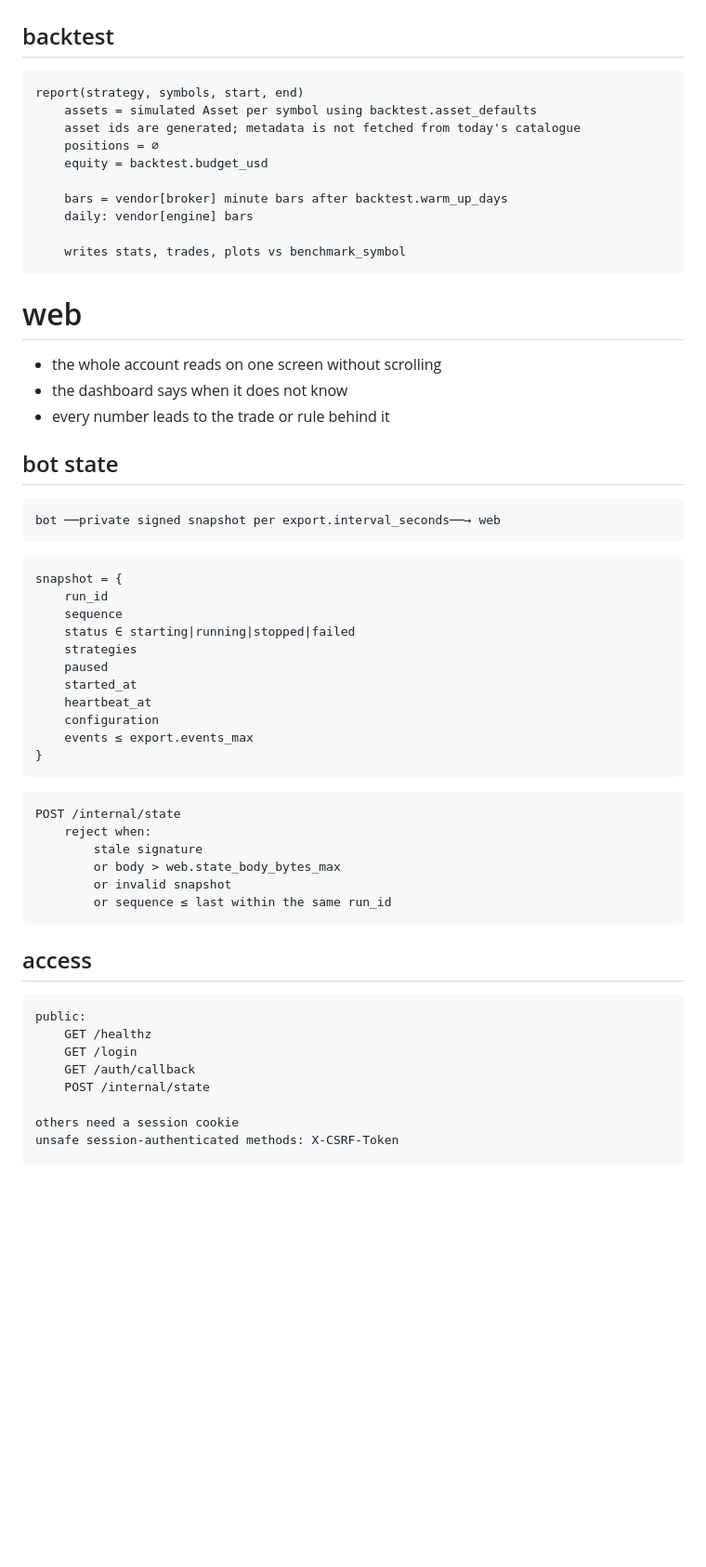
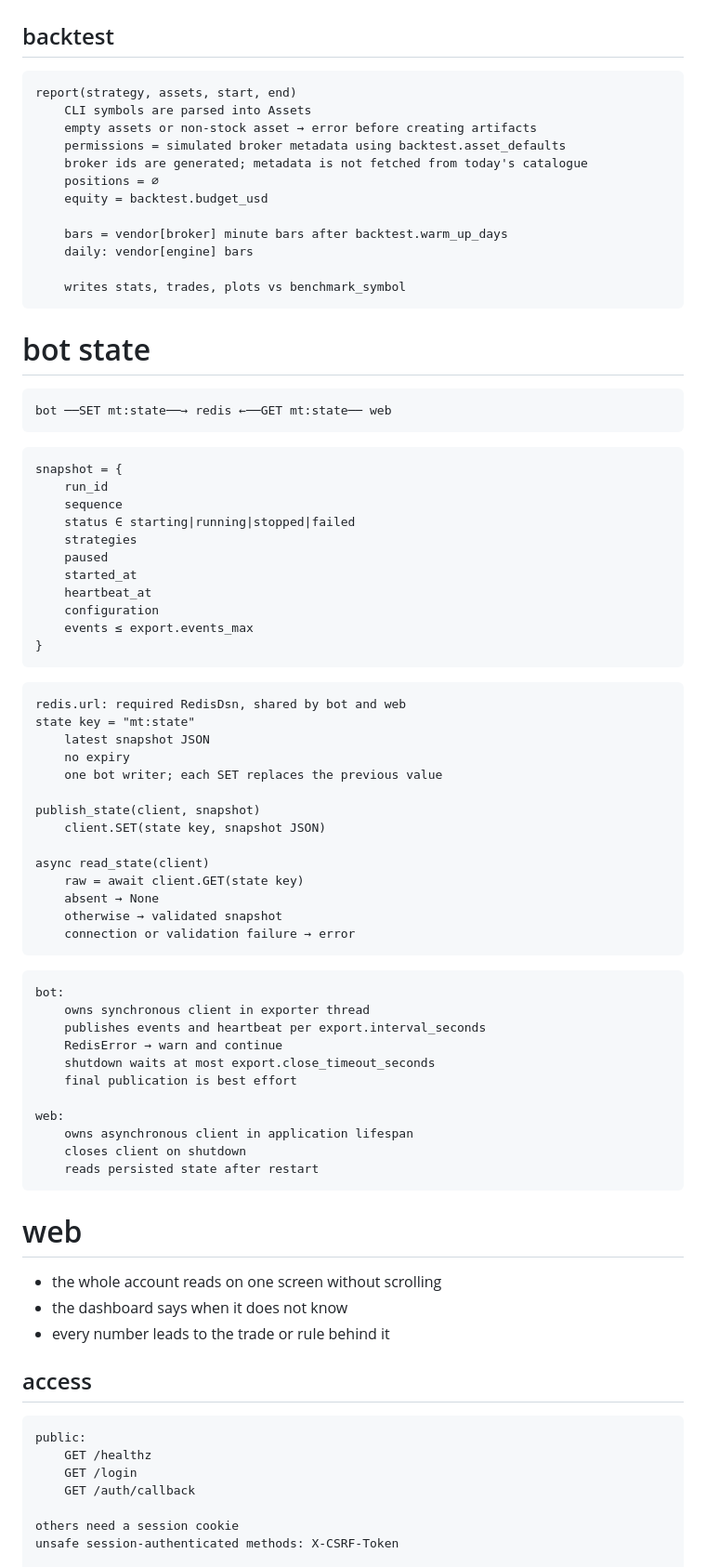
Before and after one commit to xmkqv/money-tree, a Markdown page: spec.md, the part around one of its changes. Shown at 93% size. Drawn GitHub-style; blank space fills up the shorter version.

````diff
--- a/spec.md
+++ b/spec.md
@@ -213,9 +255,11 @@ cron:emergency_exit[portfolio.iteration_minutes]()
 ## backtest
 
 ```py:private
-report(strategy, symbols, start, end)
-    assets = simulated Asset per symbol using backtest.asset_defaults
-    asset ids are generated; metadata is not fetched from today's catalogue
+report(strategy, assets, start, end)
+    CLI symbols are parsed into Assets
+    empty assets or non-stock asset → error before creating artifacts
+    permissions = simulated broker metadata using backtest.asset_defaults
+    broker ids are generated; metadata is not fetched from today's catalogue
     positions = ∅
     equity = backtest.budget_usd
 
@@ -225,16 +269,10 @@ report(strategy, symbols, start, end)
     writes stats, trades, plots vs benchmark_symbol
 ```
 
-# web
-
-- the whole account reads on one screen without scrolling
-- the dashboard says when it does not know
-- every number leads to the trade or rule behind it
-
-## bot state
+# bot state
 
 ```sketch
-bot ──private signed snapshot per export.interval_seconds──→ web
+bot ──SET mt:state──→ redis ←──GET mt:state── web
 ```
 
 ```py:types
@@ -252,13 +290,41 @@ snapshot = {
 ```
 
 ```py:surface
-POST /internal/state
-    reject when:
-        stale signature
-        or body > web.state_body_bytes_max
-        or invalid snapshot
-        or sequence ≤ last within the same run_id
+redis.url: required RedisDsn, shared by bot and web
+state key = "mt:state"
+    latest snapshot JSON
+    no expiry
+    one bot writer; each SET replaces the previous value
+
+publish_state(client, snapshot)
+    client.SET(state key, snapshot JSON)
+
+async read_state(client)
+    raw = await client.GET(state key)
+    absent → None
+    otherwise → validated snapshot
+    connection or validation failure → error
 ```
+
+```py:private
+bot:
+    owns synchronous client in exporter thread
+    publishes events and heartbeat per export.interval_seconds
+    RedisError → warn and continue
+    shutdown waits at most export.close_timeout_seconds
+    final publication is best effort
+
+web:
+    owns asynchronous client in application lifespan
+    closes client on shutdown
+    reads persisted state after restart
+```
+
+# web
+
+- the whole account reads on one screen without scrolling
+- the dashboard says when it does not know
+- every number leads to the trade or rule behind it
 
 ## access
 
@@ -267,7 +333,6 @@ public:
     GET /healthz
     GET /login
     GET /auth/callback
-    POST /internal/state
 
 others need a session cookie
 unsafe session-authenticated methods: X-CSRF-Token
````
Also changed, not shown: other parts of spec.md (+63 -17 lines).
